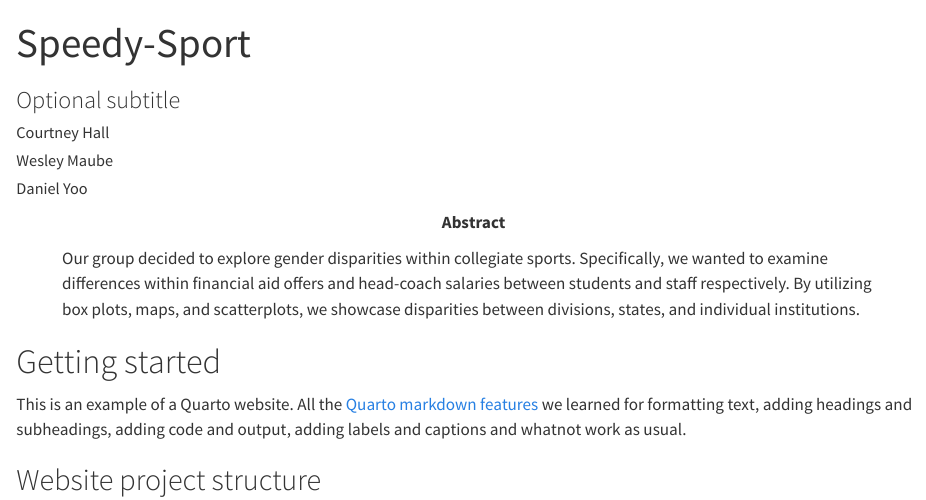
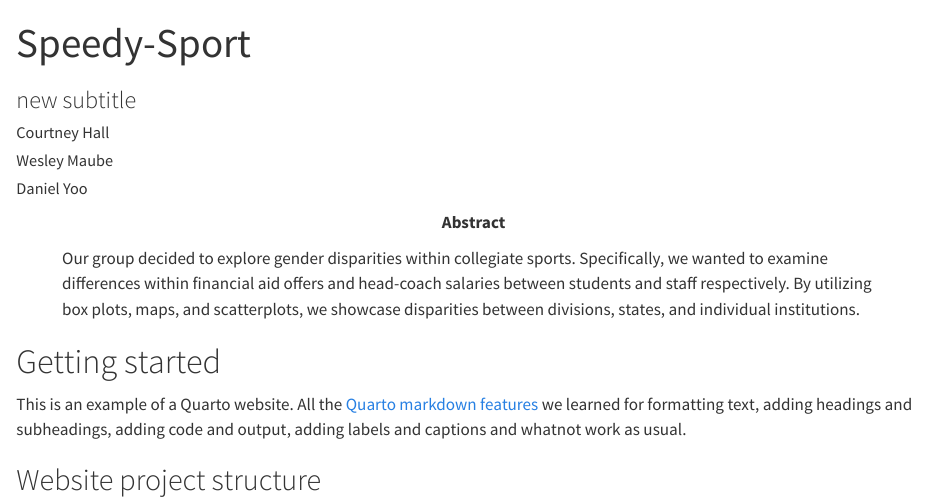
Before and after one commit to acstat231-f26/Blog-Speedy-Sport, a Quarto document (index.qmd): the page in a window 1100 px wide, from its top. Rendered offline with R 4.5, knitr and Pandoc in place of Quarto, with nearby package versions.

Commit message:
update title

```diff
--- a/index.qmd
+++ b/index.qmd
@@ -1,6 +1,6 @@
 ---
 title: "Speedy-Sport"
-subtitle: "Optional subtitle"
+subtitle: "new subtitle"
 author:
 - "Courtney Hall"
 - "Wesley Maube"
```
